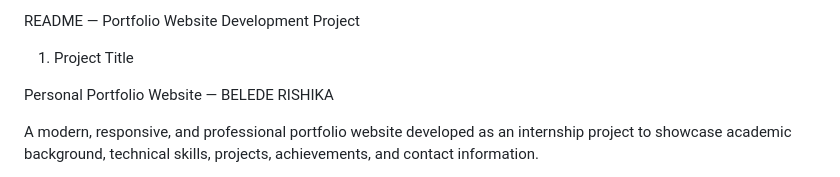
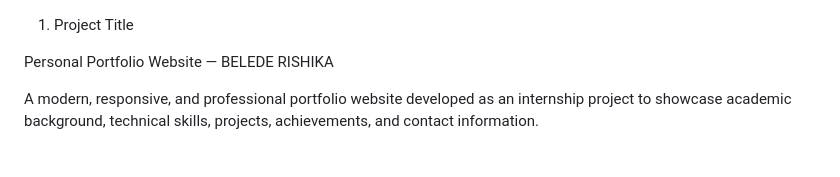
Before and after one commit to belederishika/belederishika, a Markdown page: README.md, the part around the change. Rendered like a GitHub page.

```diff
--- a/README.md
+++ b/README.md
@@ -1,4 +1,4 @@
-README — Portfolio Website Development Project
+
 1. Project Title
 
 Personal Portfolio Website — BELEDE RISHIKA
```
